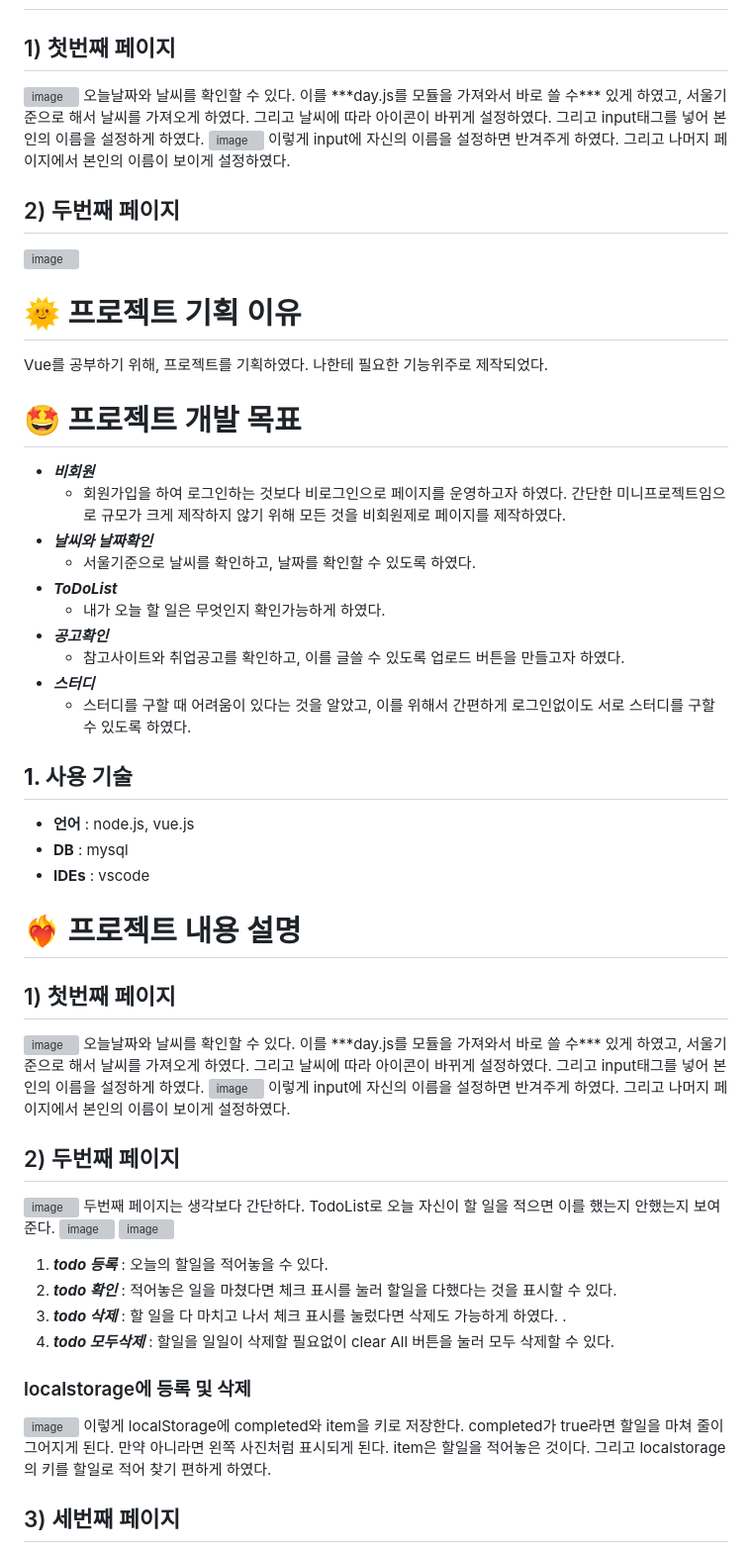
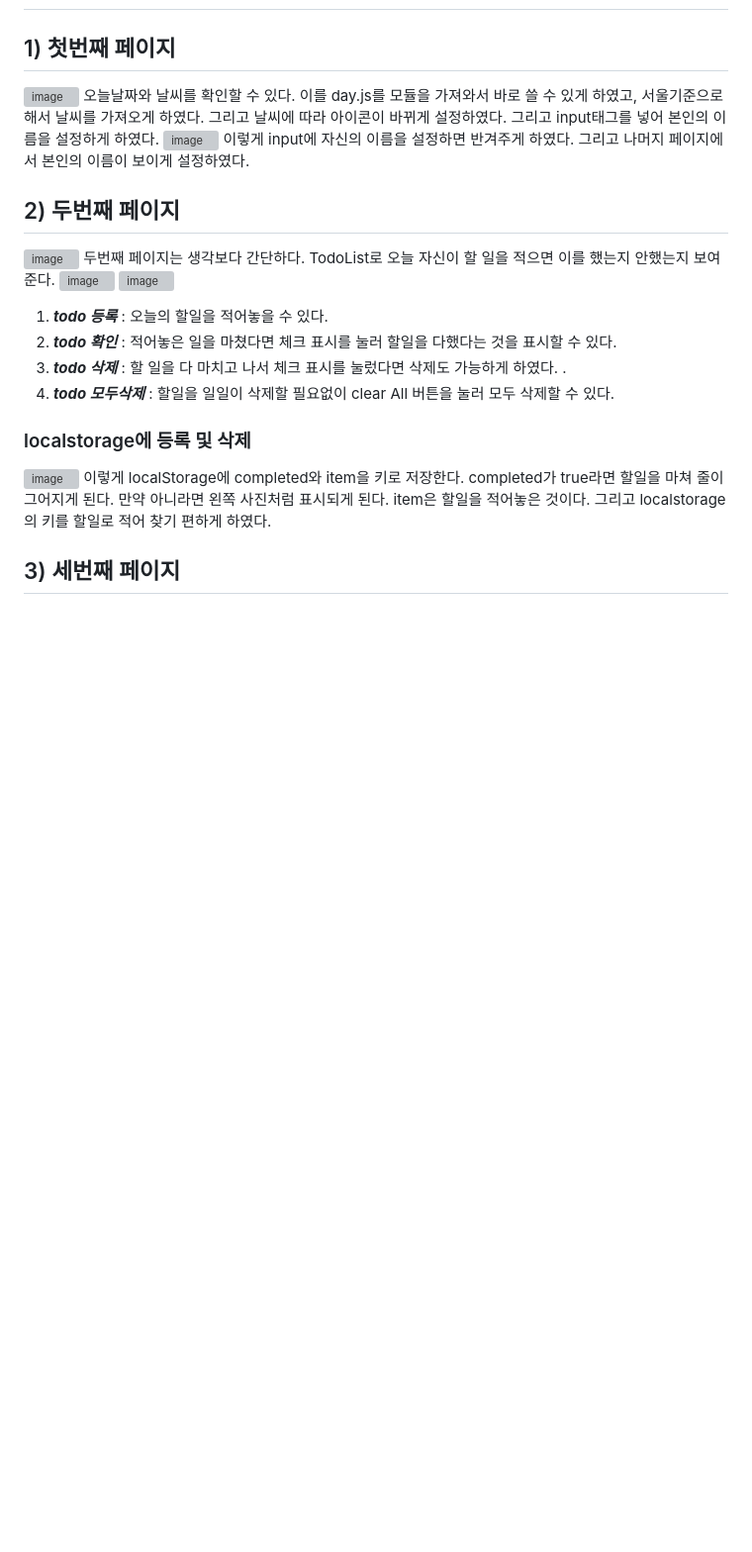
Before and after one commit to Uheeking/vue_project, a Markdown page: README.md, the part around one of its changes. Shown at 99% size. Rendered like a GitHub page; blank space fills up the shorter version; grey boxes are pictures that could not be loaded.

```diff
--- a/README.md
+++ b/README.md
@@ -25,40 +25,7 @@ Vue를 공부하기 위해, 프로젝트를 기획하였다. 나한테 필요한
 
 ## 1) 첫번째 페이지
 <img width="354" alt="image" src="https://user-images.githubusercontent.com/90121929/230698894-cc45a2db-550d-4c5e-b6ba-ba8e7f0fd694.png">
-오늘날짜와 날씨를 확인할 수 있다. 이를 ***day.js를 모듈을 가져와서 바로 쓸 수*** 있게 하였고, 서울기준으로 해서 날씨를 가져오게 하였다. 그리고 날씨에 따라 아이콘이 바뀌게 설정하였다. 그리고 input태그를 넣어 본인의 이름을 설정하게 하였다.
-<img width="551" alt="image" src="https://user-images.githubusercontent.com/90121929/230699042-03e3cac2-b858-4aa1-a1cd-f17a8f86224f.png">
-이렇게 input에 자신의 이름을 설정하면 반겨주게 하였다. 그리고 나머지 페이지에서 본인의 이름이 보이게 설정하였다.
-
-## 2) 두번째 페이지
-![image](https://user-images.githubusercontent.com/90121929/230699049-61e184b3-4d71-4a1e-beb6-1b17e33f8a0a.png)
-# 🌞 프로젝트 기획 이유
-
-Vue를 공부하기 위해, 프로젝트를 기획하였다. 나한테 필요한 기능위주로 제작되었다.
-
-# 🤩 프로젝트 개발 목표
-
-- ***비회원***
-    - 회원가입을 하여 로그인하는 것보다 비로그인으로 페이지를 운영하고자 하였다. 간단한 미니프로젝트임으로 규모가 크게 제작하지 않기 위해 모든 것을 비회원제로 페이지를 제작하였다.
-- ***날씨와 날짜확인***
-    - 서울기준으로 날씨를 확인하고, 날짜를 확인할 수 있도록 하였다.
-- ***ToDoList***
-    - 내가 오늘 할 일은 무엇인지 확인가능하게 하였다.
-- ***공고확인***
-    - 참고사이트와 취업공고를 확인하고, 이를 글쓸 수 있도록 업로드 버튼을 만들고자 하였다.
-- ***스터디***
-    - 스터디를 구할 때 어려움이 있다는 것을 알았고, 이를 위해서 간편하게 로그인없이도 서로 스터디를 구할 수 있도록 하였다.
-
-## **1. 사용 기술**
-
-- **언어** : node.js, vue.js
-- **DB** : mysql
-- **IDEs** : vscode
-
-# ❤️‍🔥 프로젝트 내용 설명
-
-## 1) 첫번째 페이지
-<img width="354" alt="image" src="https://user-images.githubusercontent.com/90121929/230698894-cc45a2db-550d-4c5e-b6ba-ba8e7f0fd694.png">
-오늘날짜와 날씨를 확인할 수 있다. 이를 ***day.js를 모듈을 가져와서 바로 쓸 수*** 있게 하였고, 서울기준으로 해서 날씨를 가져오게 하였다. 그리고 날씨에 따라 아이콘이 바뀌게 설정하였다. 그리고 input태그를 넣어 본인의 이름을 설정하게 하였다.
+오늘날짜와 날씨를 확인할 수 있다. 이를 day.js를 모듈을 가져와서 바로 쓸 수 있게 하였고, 서울기준으로 해서 날씨를 가져오게 하였다. 그리고 날씨에 따라 아이콘이 바뀌게 설정하였다. 그리고 input태그를 넣어 본인의 이름을 설정하게 하였다.
 <img width="551" alt="image" src="https://user-images.githubusercontent.com/90121929/230699042-03e3cac2-b858-4aa1-a1cd-f17a8f86224f.png">
 이렇게 input에 자신의 이름을 설정하면 반겨주게 하였다. 그리고 나머지 페이지에서 본인의 이름이 보이게 설정하였다.
 
```
Also changed, not shown: other parts of README.md (+21 -4 lines).
